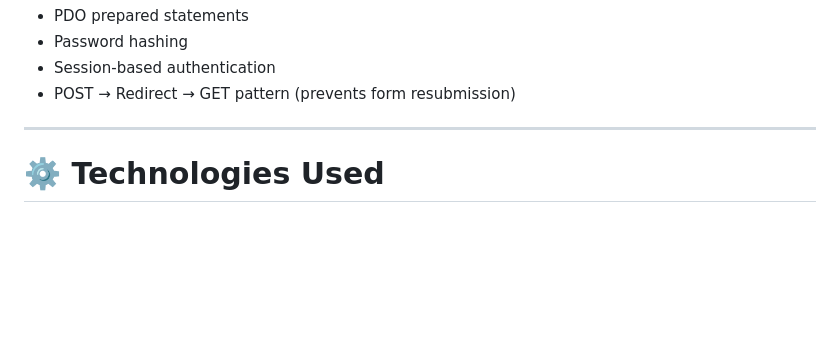
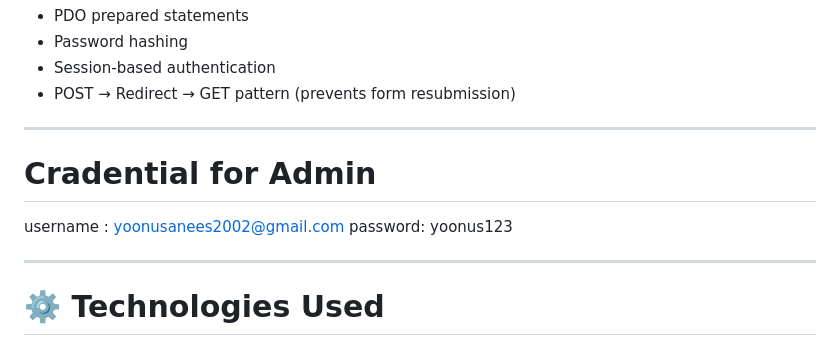
Before and after one commit to YoonusAnees/Contact-Management-System, a Markdown page: README.md, the part around the change. GitHub-like rendering; blank space fills up the shorter version.

Commit message:
Add admin credentials to README
Added admin credentials section with username and password.

```diff
--- a/README.md
+++ b/README.md
@@ -25,7 +25,12 @@ The system follows secure coding practices including:
 -   POST → Redirect → GET pattern (prevents form resubmission)
 
 ------------------------------------------------------------------------
+#  Cradential for Admin
 
+username : yoonusanees2002@gmail.com
+password: yoonus123
+
+------------------------------------------------------------------------
 # ⚙️ Technologies Used
 
 -   PHP 8+
```
